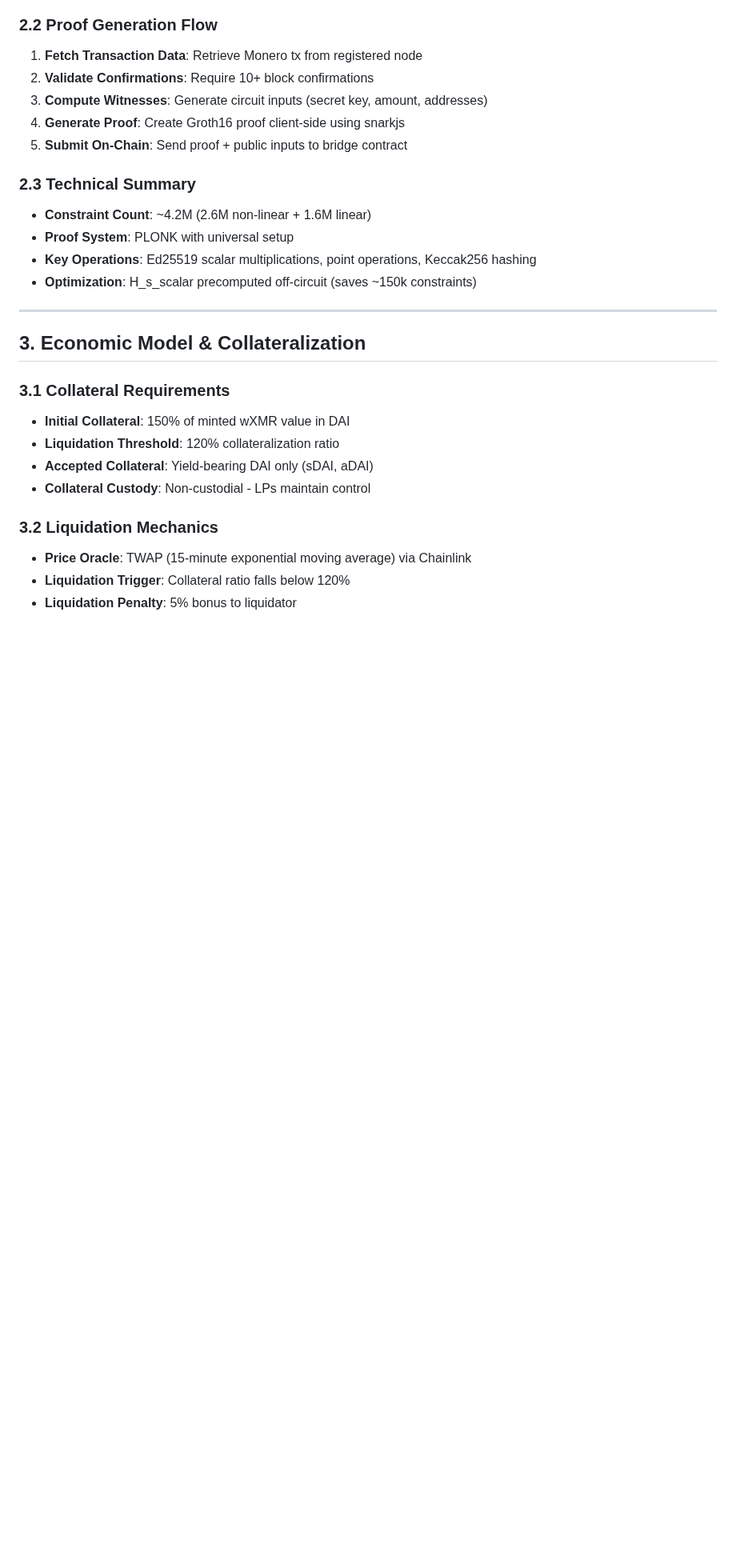
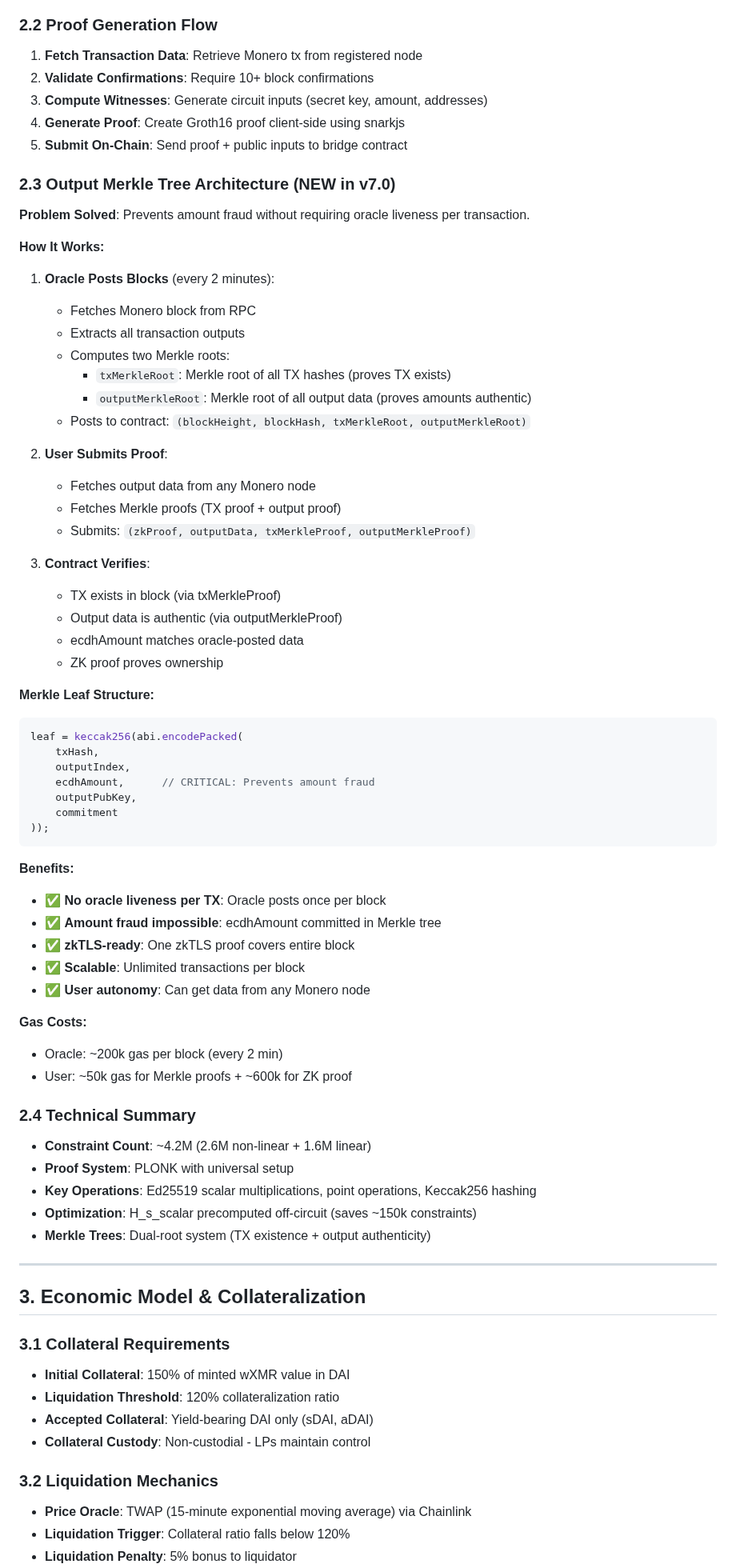
Before and after one commit to madschristensen99/fungerbil, a Markdown page: SYNTHWRAP.md, the part around one of its changes. Shown at 80% size. GitHub-like rendering; blank space fills up the shorter version.

````diff
--- a/SYNTHWRAP.md
+++ b/SYNTHWRAP.md
@@ -103,12 +119,60 @@ The MoneroBridge circuit (~4.2M constraints) cryptographically proves:
 4. **Generate Proof**: Create Groth16 proof client-side using snarkjs
 5. **Submit On-Chain**: Send proof + public inputs to bridge contract
 
-### **2.3 Technical Summary**
+### **2.3 Output Merkle Tree Architecture (NEW in v7.0)**
+
+**Problem Solved**: Prevents amount fraud without requiring oracle liveness per transaction.
+
+**How It Works:**
+
+1. **Oracle Posts Blocks** (every 2 minutes):
+   - Fetches Monero block from RPC
+   - Extracts all transaction outputs
+   - Computes two Merkle roots:
+     - `txMerkleRoot`: Merkle root of all TX hashes (proves TX exists)
+     - `outputMerkleRoot`: Merkle root of all output data (proves amounts authentic)
+   - Posts to contract: `(blockHeight, blockHash, txMerkleRoot, outputMerkleRoot)`
+
+2. **User Submits Proof**:
+   - Fetches output data from any Monero node
+   - Fetches Merkle proofs (TX proof + output proof)
+   - Submits: `(zkProof, outputData, txMerkleProof, outputMerkleProof)`
+
+3. **Contract Verifies**:
+   - TX exists in block (via txMerkleProof)
+   - Output data is authentic (via outputMerkleProof)
+   - ecdhAmount matches oracle-posted data
+   - ZK proof proves ownership
+
+**Merkle Leaf Structure:**
+```solidity
+leaf = keccak256(abi.encodePacked(
+    txHash,
+    outputIndex,
+    ecdhAmount,      // CRITICAL: Prevents amount fraud
+    outputPubKey,
+    commitment
+));
+```
+
+**Benefits:**
+- ✅ **No oracle liveness per TX**: Oracle posts once per block
+- ✅ **Amount fraud impossible**: ecdhAmount committed in Merkle tree
+- ✅ **zkTLS-ready**: One zkTLS proof covers entire block
+- ✅ **Scalable**: Unlimited transactions per block
+- ✅ **User autonomy**: Can get data from any Monero node
+
+**Gas Costs:**
+- Oracle: ~200k gas per block (every 2 min)
+- User: ~50k gas for Merkle proofs + ~600k for ZK proof
+
+### **2.4 Technical Summary**
 
 - **Constraint Count**: ~4.2M (2.6M non-linear + 1.6M linear)
 - **Proof System**: PLONK with universal setup
 - **Key Operations**: Ed25519 scalar multiplications, point operations, Keccak256 hashing
 - **Optimization**: H_s_scalar precomputed off-circuit (saves ~150k constraints)
+- **Merkle Trees**: Dual-root system (TX existence + output authenticity)
 
 
 
````
Also changed, not shown: other parts of SYNTHWRAP.md (+50 -16 lines).
